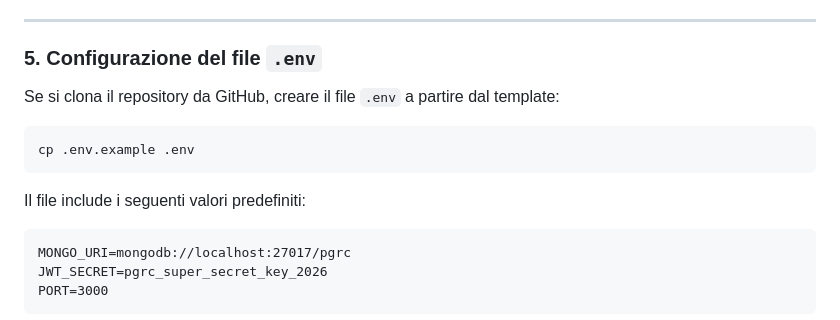
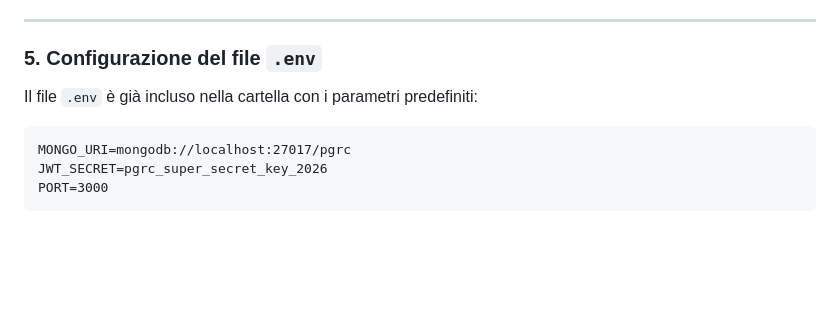
Before and after one commit to chiarafragomeli/PGRC, a Markdown page: README.md, the part around the change. Drawn GitHub-style; blank space fills up the shorter version.

Commit message:
docs: align README with standalone distribution format

````diff
--- a/README.md
+++ b/README.md
@@ -66,13 +66,7 @@ Questo comando scarica automaticamente tutte le librerie necessarie (Express, Mo
 
 ### 5. Configurazione del file `.env`
 
-Se si clona il repository da GitHub, creare il file `.env` a partire dal template:
-
-```bash
-cp .env.example .env
-```
-
-Il file include i seguenti valori predefiniti:
+Il file `.env` è già incluso nella cartella con i parametri predefiniti:
 
 ```
 MONGO_URI=mongodb://localhost:27017/pgrc
````
